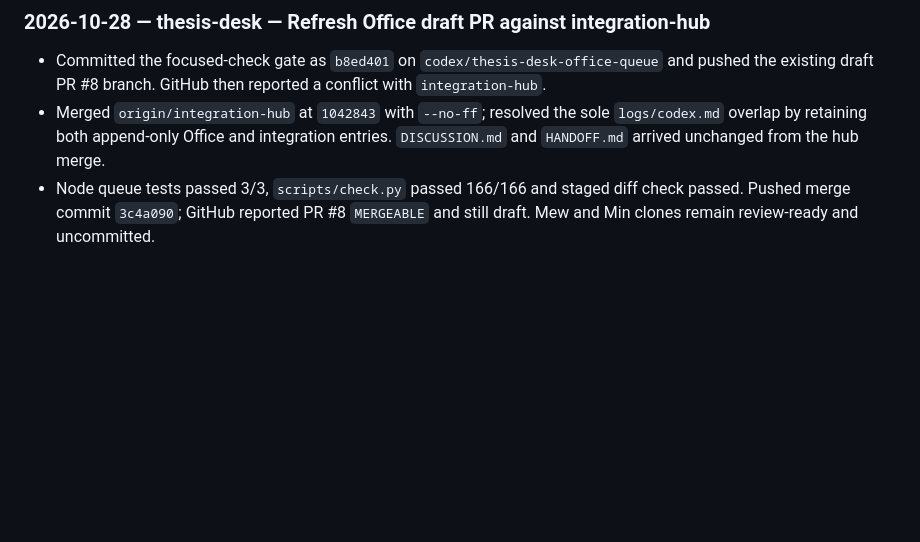
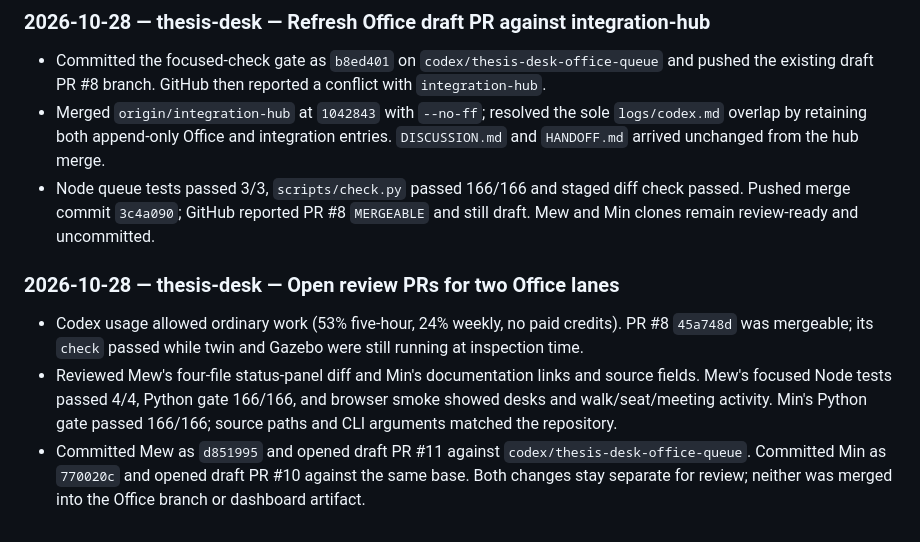
Before and after one commit to KobchokTime/Following-Mobile-Robot-in-Farm-Environment, a Markdown page: logs/codex.md, the part around the change. GitHub-like rendering; blank space fills up the shorter version.

Commit message:
log: record Office lane review PRs

```diff
--- a/logs/codex.md
+++ b/logs/codex.md
@@ -274,3 +274,9 @@ Earlier history: `history-2026-10-16.md`.
 - Committed the focused-check gate as `b8ed401` on `codex/thesis-desk-office-queue` and pushed the existing draft PR #8 branch. GitHub then reported a conflict with `integration-hub`.
 - Merged `origin/integration-hub` at `1042843` with `--no-ff`; resolved the sole `logs/codex.md` overlap by retaining both append-only Office and integration entries. `DISCUSSION.md` and `HANDOFF.md` arrived unchanged from the hub merge.
 - Node queue tests passed 3/3, `scripts/check.py` passed 166/166 and staged diff check passed. Pushed merge commit `3c4a090`; GitHub reported PR #8 `MERGEABLE` and still draft. Mew and Min clones remain review-ready and uncommitted.
+
+### 2026-10-28 — thesis-desk — Open review PRs for two Office lanes
+
+- Codex usage allowed ordinary work (53% five-hour, 24% weekly, no paid credits). PR #8 `45a748d` was mergeable; its `check` passed while twin and Gazebo were still running at inspection time.
+- Reviewed Mew's four-file status-panel diff and Min's documentation links and source fields. Mew's focused Node tests passed 4/4, Python gate 166/166, and browser smoke showed desks and walk/seat/meeting activity. Min's Python gate passed 166/166; source paths and CLI arguments matched the repository.
+- Committed Mew as `d851995` and opened draft PR #11 against `codex/thesis-desk-office-queue`. Committed Min as `770020c` and opened draft PR #10 against the same base. Both changes stay separate for review; neither was merged into the Office branch or dashboard artifact.
```
